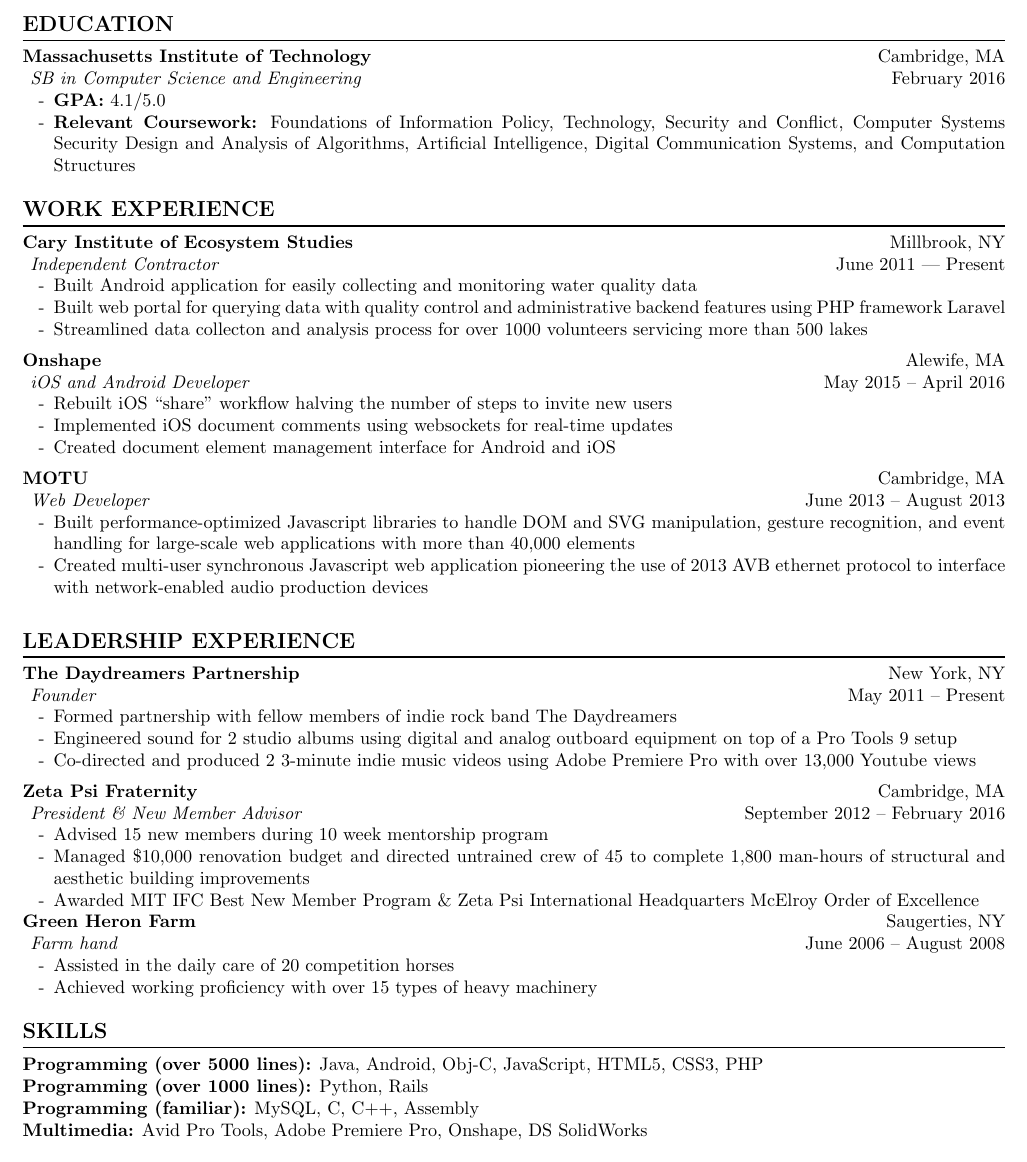
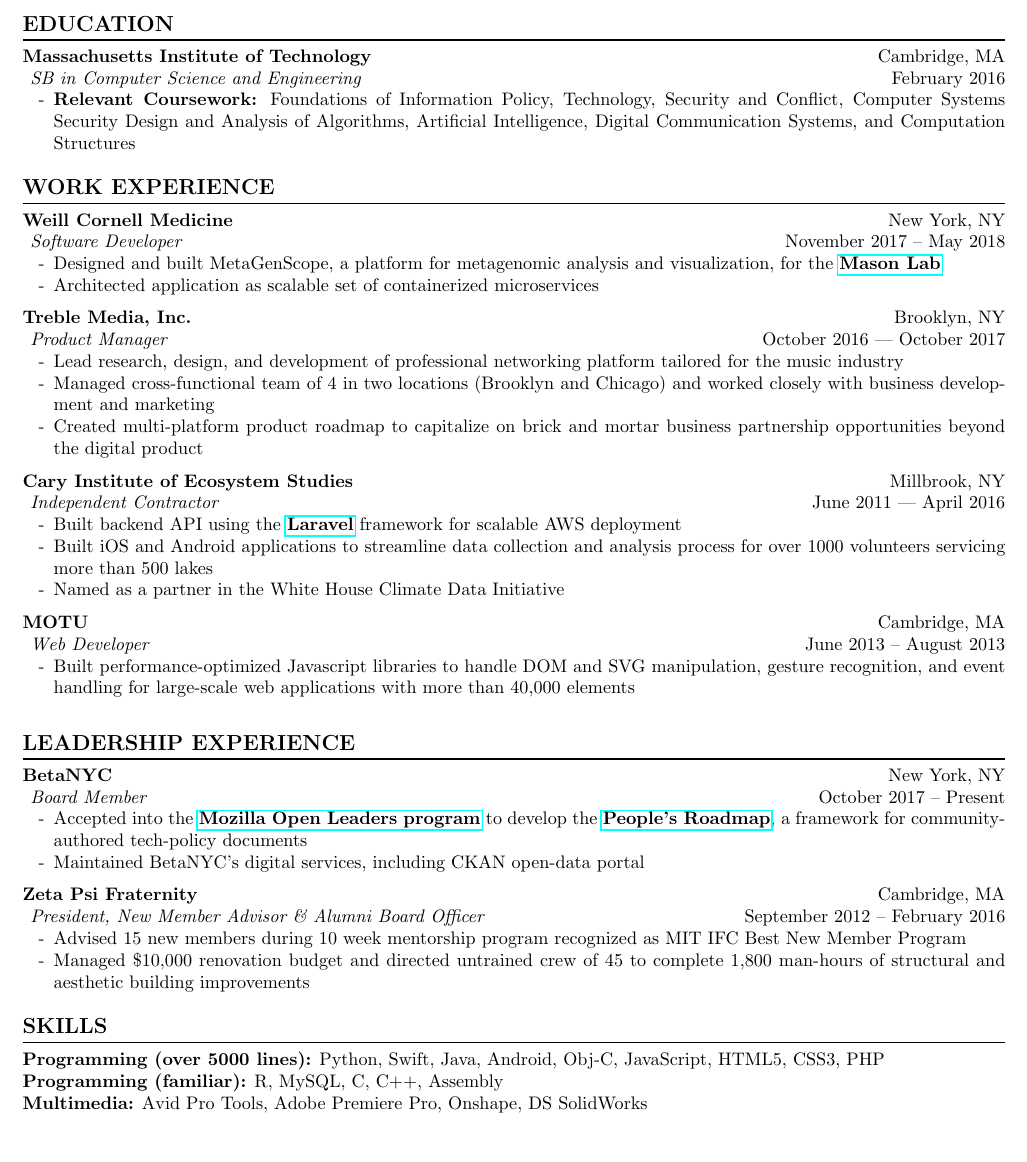
Before and after one commit to bchrobot/Resume, a LaTeX CV (BenjaminChrobotConsultingResume.tex): part of the page, cut so that both start at the same text. Compiled offline with pdfLaTeX.

Commit message:
Update consulting-style resume.

```diff
--- a/BenjaminChrobotConsultingResume.tex
+++ b/BenjaminChrobotConsultingResume.tex
@@ -1,6 +1,7 @@
 \documentclass{article}
 \usepackage{titlesec}
 \usepackage{enumitem}
+\usepackage{hyperref} % Required for links
 \setlist[itemize]{noitemsep, topsep=0pt, leftmargin=4ex}
 \pagenumbering{gobble}
 \usepackage[margin=0.5in]{geometry}
@@ -35,7 +36,7 @@
 \lrc{\textbf{Massachusetts Institute of Technology}}{}{Cambridge, MA} \\
 \lrc{\textit{\hspace{1ex}SB in Computer Science and Engineering}}{}{February 2016}
 \begin{itemize}
-\item \textbf{GPA:} 4.1/5.0
+% \item \textbf{GPA:} 4.1/5.0
 \item \textbf{Relevant Coursework:}
   Foundations of Information Policy,  % 6.805
   Technology, Security and Conflict,  % IGA-236
@@ -49,63 +50,91 @@
 
 \section*{WORK EXPERIENCE}
 
-\lrc{\textbf{Cary Institute of Ecosystem Studies}}{}{Millbrook, NY} \\
-\lrc{\hspace{1ex}\textit{Independent Contractor}}{}{June 2011 –- Present}
+\lrc{\textbf{Weill Cornell Medicine}}{}{New York, NY} \\
+\lrc{\hspace{1ex}\textit{Software Developer}}{}{November 2017 -- May 2018}
 \begin{itemize}
-\item Built Android application for easily collecting and monitoring water quality data
-\item Built web portal for querying data with quality control and administrative backend features using PHP framework Laravel
-\item Streamlined data collecton and analysis process for over 1000 volunteers servicing more than 500 lakes
+  \item Designed and built MetaGenScope, a platform for metagenomic analysis and visualization, for the \href{http://masonlab.net}{\textbf{Mason Lab}}
+  \item Architected application as scalable set of containerized microservices
+  % \item Automated testing and deployment of each component microservice
 \end{itemize}
 \medskip
 
-\lrc{\textbf{Onshape}}{}{Alewife, MA} \\
-\lrc{\hspace{1ex}\textit{iOS and Android Developer}}{}{May 2015 -- April 2016}
+\lrc{\textbf{Treble Media, Inc.}}{}{Brooklyn, NY} \\
+\lrc{\hspace{1ex}\textit{Product Manager}}{}{October 2016 –- October 2017}
 \begin{itemize}
-\item Rebuilt iOS ``share'' workflow halving the number of steps to invite new users
-\item Implemented iOS document comments using websockets for real-time updates
-\item Created document element management interface for Android and iOS
+  \item Lead research, design, and development of professional networking platform tailored for the music industry
+  \item Managed cross-functional team of 4 in two locations (Brooklyn and Chicago) and worked closely with business development and marketing
+  \item Created multi-platform product roadmap to capitalize on brick and mortar business partnership opportunities beyond the digital product
 \end{itemize}
 \medskip
+
+\lrc{\textbf{Cary Institute of Ecosystem Studies}}{}{Millbrook, NY} \\
+\lrc{\hspace{1ex}\textit{Independent Contractor}}{}{June 2011 –- April 2016}
+\begin{itemize}
+  \item Built backend API using the \textbf{\href{https://laravel.com/}{Laravel}} framework for scalable AWS deployment
+  \item Built iOS and Android applications to streamline data collection and analysis process for over 1000 volunteers servicing more than 500 lakes
+  \item Named as a partner in the White House Climate Data Initiative
+\end{itemize}
+\medskip
+
+% \lrc{\textbf{Onshape}}{}{Alewife, MA} \\
+% \lrc{\hspace{1ex}\textit{iOS and Android Developer}}{}{May 2015 -- April 2016}
+% \begin{itemize}
+%   \item Rebuilt iOS ``share'' workflow halving the number of steps to invite new users
+%   \item Implemented iOS document comments using websockets for real-time updates
+%   \item Created document element management interface for Android and iOS
+% \end{itemize}
+% \medskip
 
 \lrc{\textbf{MOTU}}{}{Cambridge, MA} \\
 \lrc{\hspace{1ex}\textit{Web Developer}}{}{June 2013 -- August 2013}
 \begin{itemize}
-\item Built performance-optimized Javascript libraries to handle DOM and SVG manipulation, gesture recognition, and event handling for large-scale web applications with more than 40,000 elements
-\item Created multi-user synchronous Javascript web application pioneering the use of 2013 AVB ethernet protocol to interface with network-enabled audio production devices
+  \item Built performance-optimized Javascript libraries to handle DOM and SVG manipulation, gesture recognition, and event handling for large-scale web applications with more than 40,000 elements
+  % \item Created multi-user synchronous Javascript web application pioneering the use of 2013 AVB ethernet protocol to interface with network-enabled audio production devices
 \end{itemize}
 \medskip
 
 
 \section*{LEADERSHIP EXPERIENCE}
 
-\lrc{\textbf{The Daydreamers Partnership}}{}{New York, NY} \\
-\lrc{\hspace{1ex}\textit{Founder}}{}{May 2011 -- Present}
+\lrc{\textbf{BetaNYC}}{}{New York, NY} \\
+\lrc{\hspace{1ex}\textit{Board Member}}{}{October 2017 -- Present}
 \begin{itemize}
-\item Formed partnership with fellow members of indie rock band The Daydreamers
-\item Engineered sound for 2 studio albums using digital and analog outboard equipment on top of a Pro Tools 9 setup
-\item Co-directed and produced 2 3-minute indie music videos using Adobe Premiere Pro with over 13,000 Youtube views
+  \item Accepted into the \href{https://mozilla.github.io/leadership-training/}{\textbf{Mozilla Open Leaders program}} to develop the \textbf{\href{http://nycroadmap.us}{People's Roadmap}}, a framework for community-authored tech-policy documents
+  % \item Chaired Bylaws Committee to author first version of organization bylaws
+  \item Maintained BetaNYC's digital services, including CKAN open-data portal
 \end{itemize}
 \medskip
 
+% \lrc{\textbf{The Daydreamers Partnership}}{}{New York, NY} \\
+% \lrc{\hspace{1ex}\textit{Founder}}{}{May 2011 -- Present}
+% \begin{itemize}
+%   \item Formed partnership with fellow members of indie rock band The Daydreamers
+%   \item Engineered sound for 2 studio albums using digital and analog outboard equipment on top of a Pro Tools 9 setup
+%   \item Co-directed and produced 2 3-minute indie music videos using Adobe Premiere Pro with over 13,000 Youtube views
+% \end{itemize}
+% \medskip
+
 \lrc{\textbf{Zeta Psi Fraternity}}{}{Cambridge, MA} \\
-\lrc{\hspace{1ex}\textit{President \& New Member Advisor}}{}{September 2012 -- February 2016}
+\lrc{\hspace{1ex}\textit{President, New Member Advisor \& Alumni Board Officer}}{}{September 2012 -- February 2016}
 \begin{itemize}
-\item Advised 15 new members during 10 week mentorship program
-\item Managed \$10,000 renovation budget and directed untrained crew of 45 to complete 1,800 man-hours of structural and aesthetic building improvements
-\item Awarded MIT IFC Best New Member Program \& Zeta Psi International Headquarters McElroy Order of Excellence
+  \item Advised 15 new members during 10 week mentorship program recognized as MIT IFC Best New Member Program
+  % \item Awarded MIT IFC Best New Member Program \& Zeta Psi International Headquarters McElroy Order of Excellence
+  \item Managed \$10,000 renovation budget and directed untrained crew of 45 to complete 1,800 man-hours of structural and aesthetic building improvements
+  % \item Organized 40th Anniversary Alumni Weekend
 \end{itemize}
 
-\lrc{\textbf{Green Heron Farm}}{}{Saugerties, NY} \\
-\lrc{\hspace{1ex}\textit{Farm hand}}{}{June 2006 -- August 2008}
-\begin{itemize}
-\item Assisted in the daily care of 20 competition horses
-\item Achieved working proficiency with over 15 types of heavy machinery
-\end{itemize}
+% \lrc{\textbf{Green Heron Farm}}{}{Saugerties, NY} \\
+% \lrc{\hspace{1ex}\textit{Farm hand}}{}{June 2006 -- August 2008}
+% \begin{itemize}
+%   \item Assisted in the daily care of 20 competition horses
+%   \item Achieved working proficiency with over 15 types of heavy machinery
+% \end{itemize}
 
 \section*{SKILLS}
-\noindent\textbf{Programming (over 5000 lines):} Java, Android, Obj-C, JavaScript, HTML5, CSS3, PHP \\
-\textbf{Programming (over 1000 lines):} Python, Rails \\
-\textbf{Programming (familiar):} MySQL, C, C++, Assembly \\
+\noindent\textbf{Programming (over 5000 lines):} Python, Swift, Java, Android, Obj-C, JavaScript, HTML5, CSS3, PHP \\
+% \textbf{Programming (over 1000 lines):} Ruby on Rails \\
+\textbf{Programming (familiar):} R, MySQL, C, C++, Assembly \\
 \textbf{Multimedia:} Avid Pro Tools, Adobe Premiere Pro, Onshape, DS SolidWorks
 
 
```
